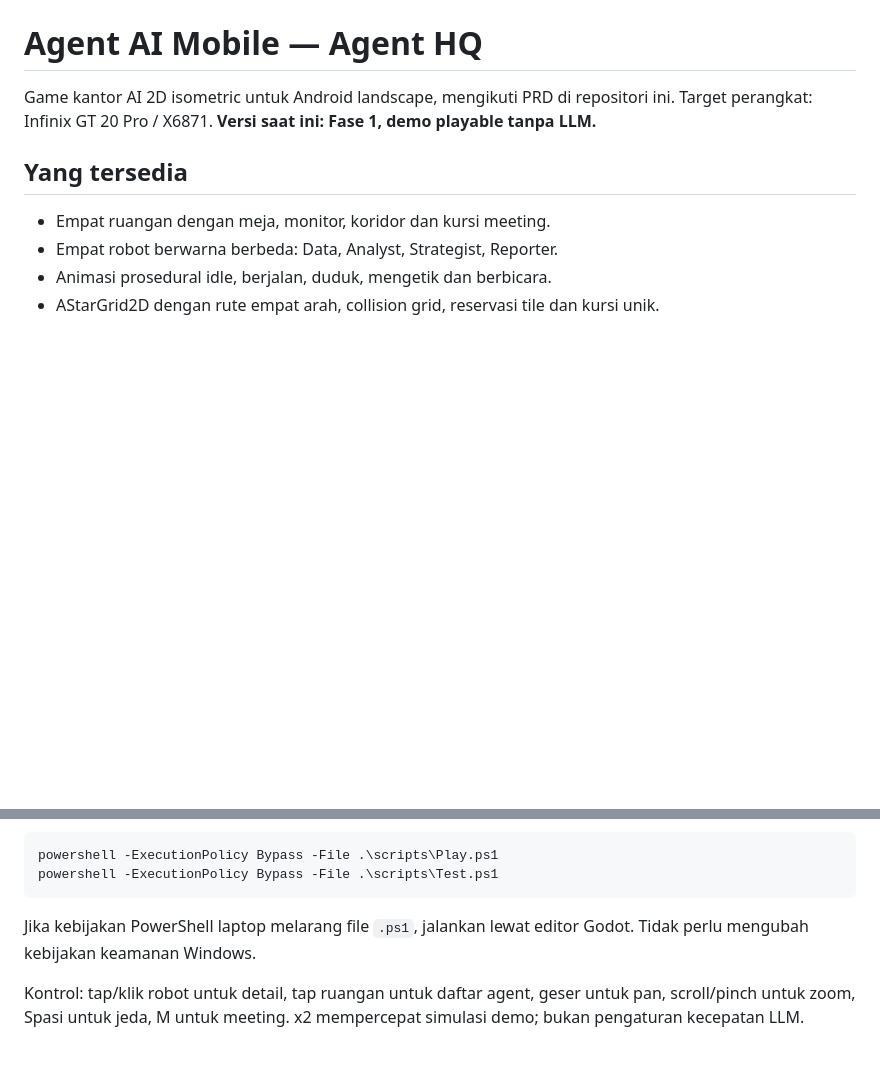
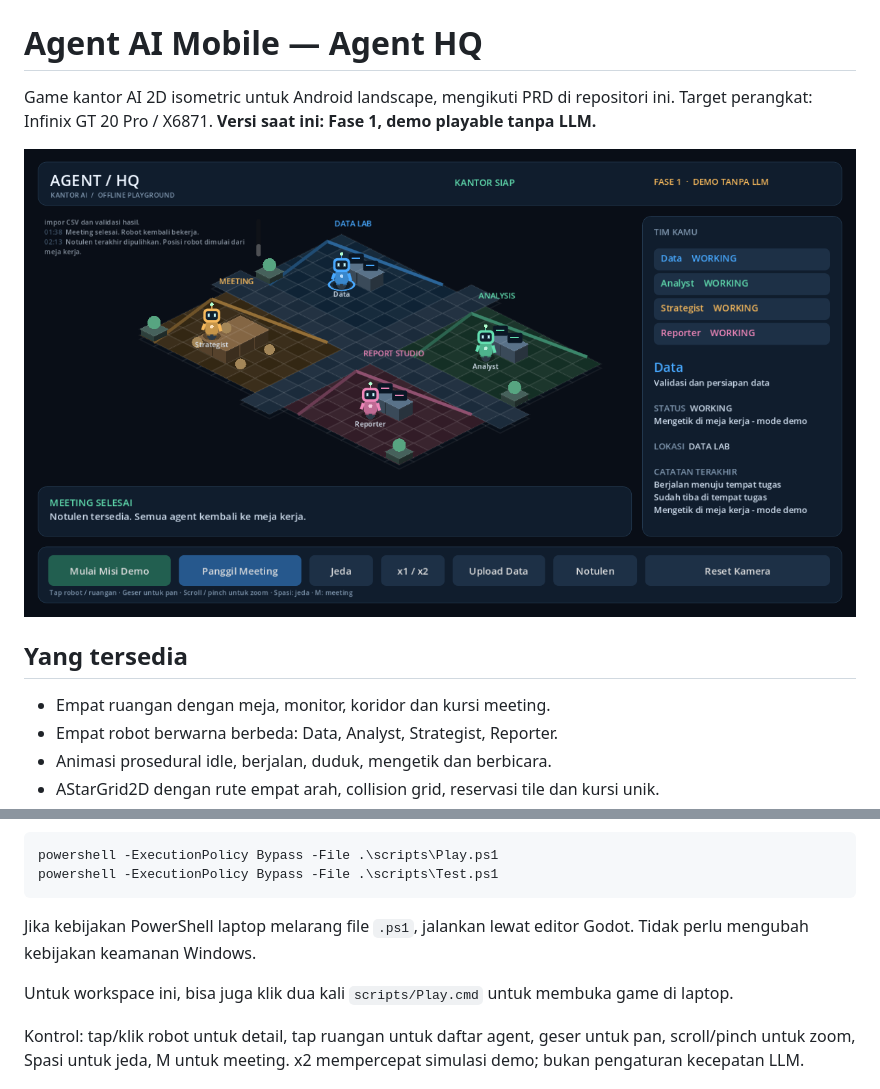
Before and after one commit to dedeshaleh/Agent-AI-Mobile, a Markdown page: README.md, 2 parts joined by grey strips. Rendered like a GitHub page; pictures changed too: docs/preview.png (added); blank space fills up the shorter version.

```diff
--- a/README.md
+++ b/README.md
@@ -1,6 +1,8 @@
 # Agent AI Mobile — Agent HQ
 
 Game kantor AI 2D isometric untuk Android landscape, mengikuti PRD di repositori ini. Target perangkat: Infinix GT 20 Pro / X6871. **Versi saat ini: Fase 1, demo playable tanpa LLM.**
+
+![Screenshot viewport game yang berjalan di laptop](docs/preview.png)
 
 ## Yang tersedia
 
@@ -36,6 +38,8 @@ powershell -ExecutionPolicy Bypass -File .\scripts\Test.ps1
 
 Jika kebijakan PowerShell laptop melarang file `.ps1`, jalankan lewat editor Godot. Tidak perlu mengubah kebijakan keamanan Windows.
 
+Untuk workspace ini, bisa juga klik dua kali `scripts/Play.cmd` untuk membuka game di laptop.
+
 Kontrol: tap/klik robot untuk detail, tap ruangan untuk daftar agent, geser untuk pan, scroll/pinch untuk zoom, Spasi untuk jeda, M untuk meeting. x2 mempercepat simulasi demo; bukan pengaturan kecepatan LLM.
 
 ## LLM untuk HP
```
Also changed, not shown: 4 other files.
